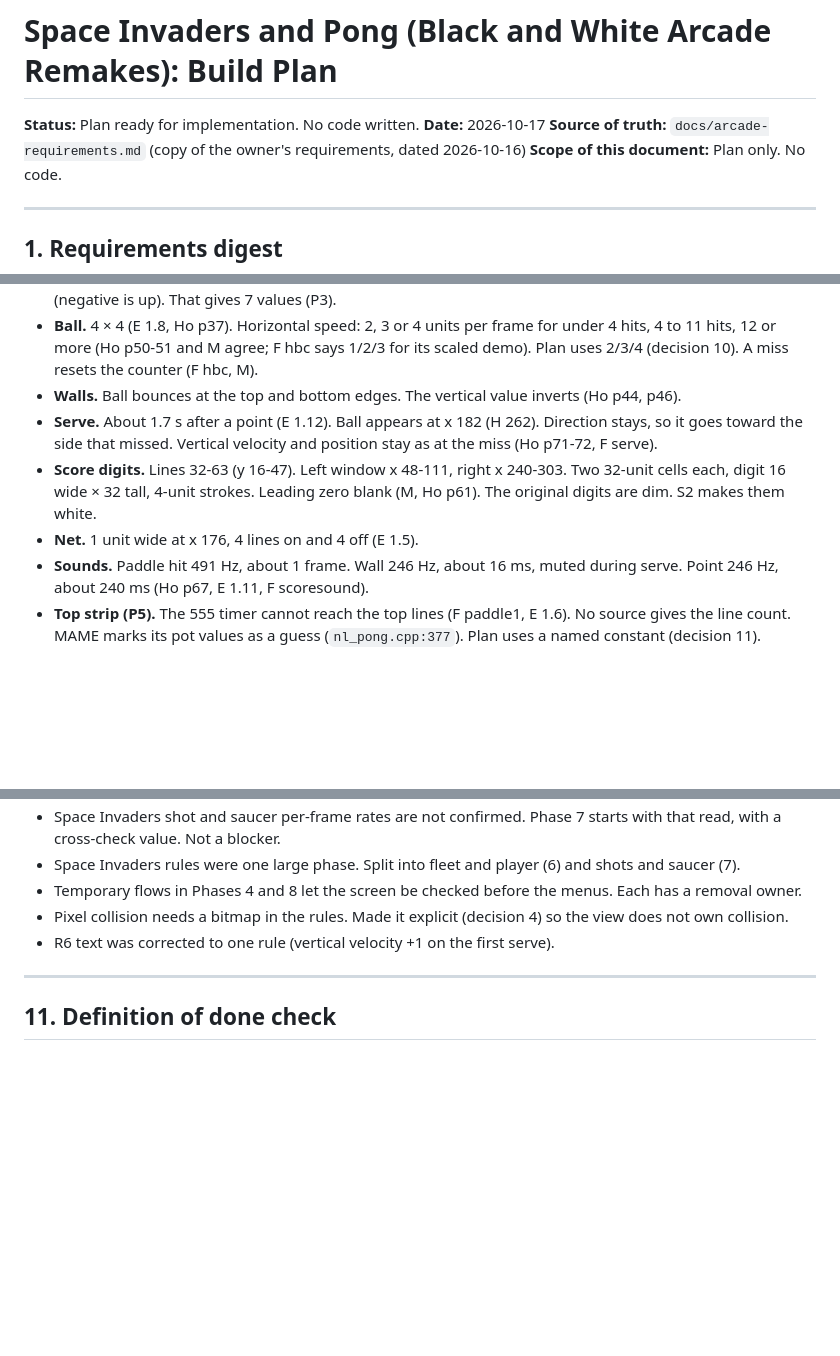
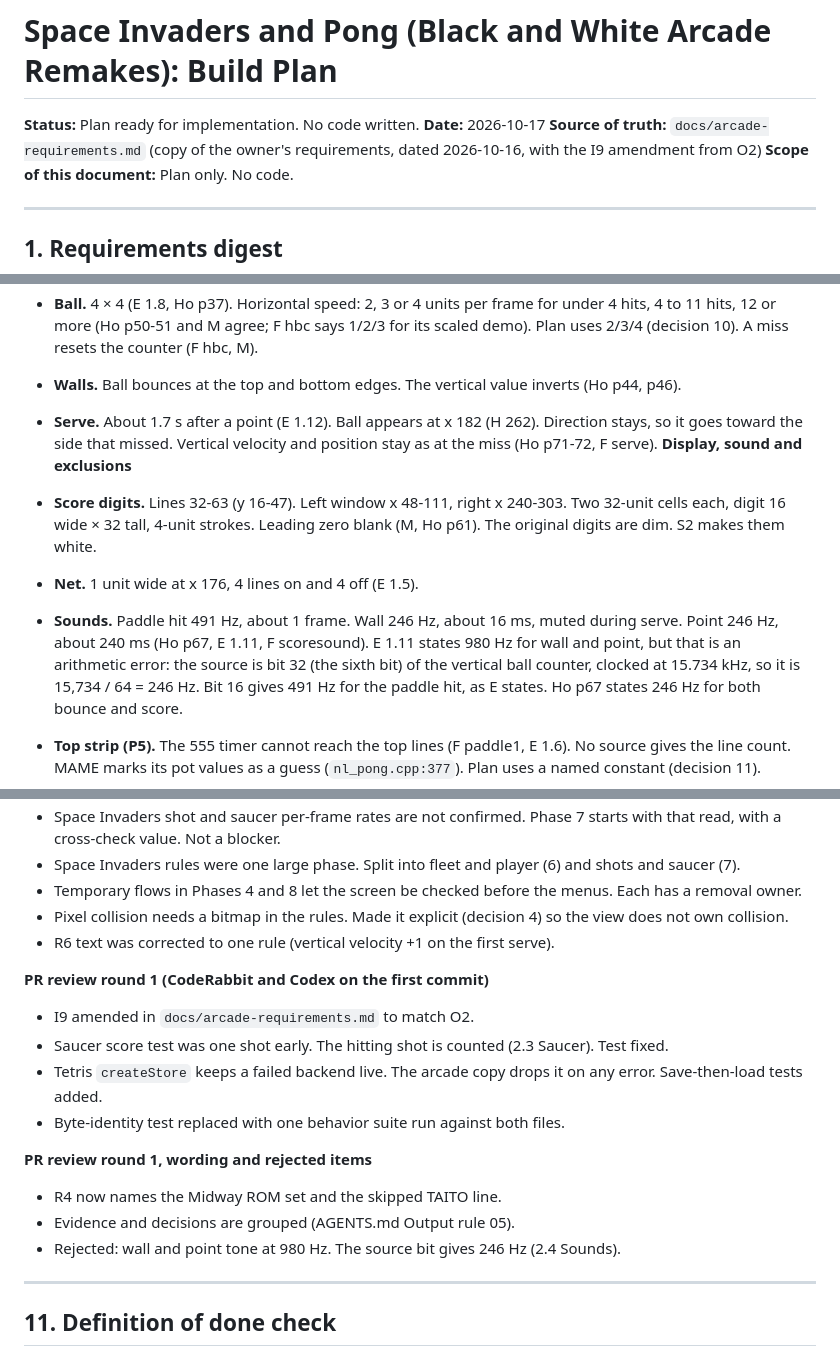
Before and after one commit to Penguin-Pants/Tetris-Gameboy-1989, a Markdown page: docs/arcade-build-plan.md, 3 parts joined by grey strips. Rendered like a GitHub page; blank space fills up the shorter version.

```diff
--- a/docs/arcade-build-plan.md
+++ b/docs/arcade-build-plan.md
@@ -2,7 +2,7 @@
 
 **Status:** Plan ready for implementation. No code written.
 **Date:** 2026-10-17
-**Source of truth:** `docs/arcade-requirements.md` (copy of the owner's requirements, dated 2026-10-16)
+**Source of truth:** `docs/arcade-requirements.md` (copy of the owner's requirements, dated 2026-10-16, with the I9 amendment from O2)
 **Scope of this document:** Plan only. No code.
 
 ---
@@ -95,9 +109,11 @@ Sources: Edwards, "Reconstructing Pong on an FPGA" (E, linked from `falstad.com/
 - **Ball.** 4 × 4 (E 1.8, Ho p37). Horizontal speed: 2, 3 or 4 units per frame for under 4 hits, 4 to 11 hits, 12 or more (Ho p50-51 and M agree; F hbc says 1/2/3 for its scaled demo). Plan uses 2/3/4 (decision 10). A miss resets the counter (F hbc, M).
 - **Walls.** Ball bounces at the top and bottom edges. The vertical value inverts (Ho p44, p46).
 - **Serve.** About 1.7 s after a point (E 1.12). Ball appears at x 182 (H 262). Direction stays, so it goes toward the side that missed. Vertical velocity and position stay as at the miss (Ho p71-72, F serve).
+**Display, sound and exclusions**
+
 - **Score digits.** Lines 32-63 (y 16-47). Left window x 48-111, right x 240-303. Two 32-unit cells each, digit 16 wide × 32 tall, 4-unit strokes. Leading zero blank (M, Ho p61). The original digits are dim. S2 makes them white.
 - **Net.** 1 unit wide at x 176, 4 lines on and 4 off (E 1.5).
-- **Sounds.** Paddle hit 491 Hz, about 1 frame. Wall 246 Hz, about 16 ms, muted during serve. Point 246 Hz, about 240 ms (Ho p67, E 1.11, F scoresound).
+- **Sounds.** Paddle hit 491 Hz, about 1 frame. Wall 246 Hz, about 16 ms, muted during serve. Point 246 Hz, about 240 ms (Ho p67, E 1.11, F scoresound). E 1.11 states 980 Hz for wall and point, but that is an arithmetic error: the source is bit 32 (the sixth bit) of the vertical ball counter, clocked at 15.734 kHz, so it is 15,734 / 64 = 246 Hz. Bit 16 gives 491 Hz for the paddle hit, as E states. Ho p67 states 246 Hz for both bounce and score.
 - **Top strip (P5).** The 555 timer cannot reach the top lines (F paddle1, E 1.6). No source gives the line count. MAME marks its pot values as a guess (`nl_pong.cpp:377`). Plan uses a named constant (decision 11).
 - **Defects not reproduced:** cross-paddle interference (E 1.9, SC bug 1), ball trapped in blanking (SC bug 2, Ho p47), drawing in blanking, weak net, sync shift (SC bugs 4-6). Kept: a paddle hit sets direction, so the ball never sticks in a paddle (E 1.8).
 
@@ -627,6 +653,17 @@ Phases 5 and 9.
 - Pixel collision needs a bitmap in the rules. Made it explicit (decision 4) so the view does not own collision.
 - R6 text was corrected to one rule (vertical velocity +1 on the first serve).
 
+**PR review round 1 (CodeRabbit and Codex on the first commit)**
+- I9 amended in `docs/arcade-requirements.md` to match O2.
+- Saucer score test was one shot early. The hitting shot is counted (2.3 Saucer). Test fixed.
+- Tetris `createStore` keeps a failed backend live. The arcade copy drops it on any error. Save-then-load tests added.
+- Byte-identity test replaced with one behavior suite run against both files.
+
+**PR review round 1, wording and rejected items**
+- R4 now names the Midway ROM set and the skipped TAITO line.
+- Evidence and decisions are grouped (AGENTS.md Output rule 05).
+- Rejected: wall and point tone at 980 Hz. The source bit gives 246 Hz (2.4 Sounds).
+
 ---
 
 ## 11. Definition of done check
```
Also changed, not shown: other parts of docs/arcade-build-plan.md (+33 -9 lines), docs/arcade-requirements.md (+1 -1 lines).
